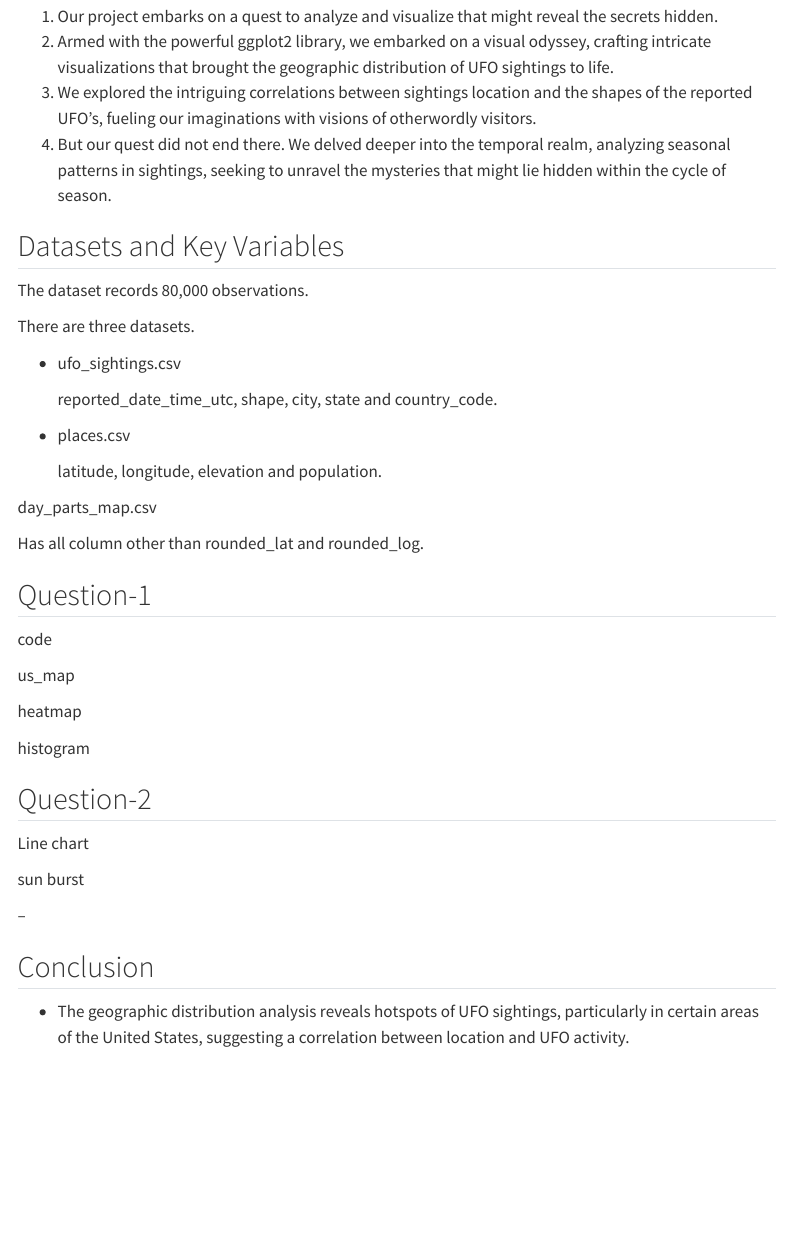
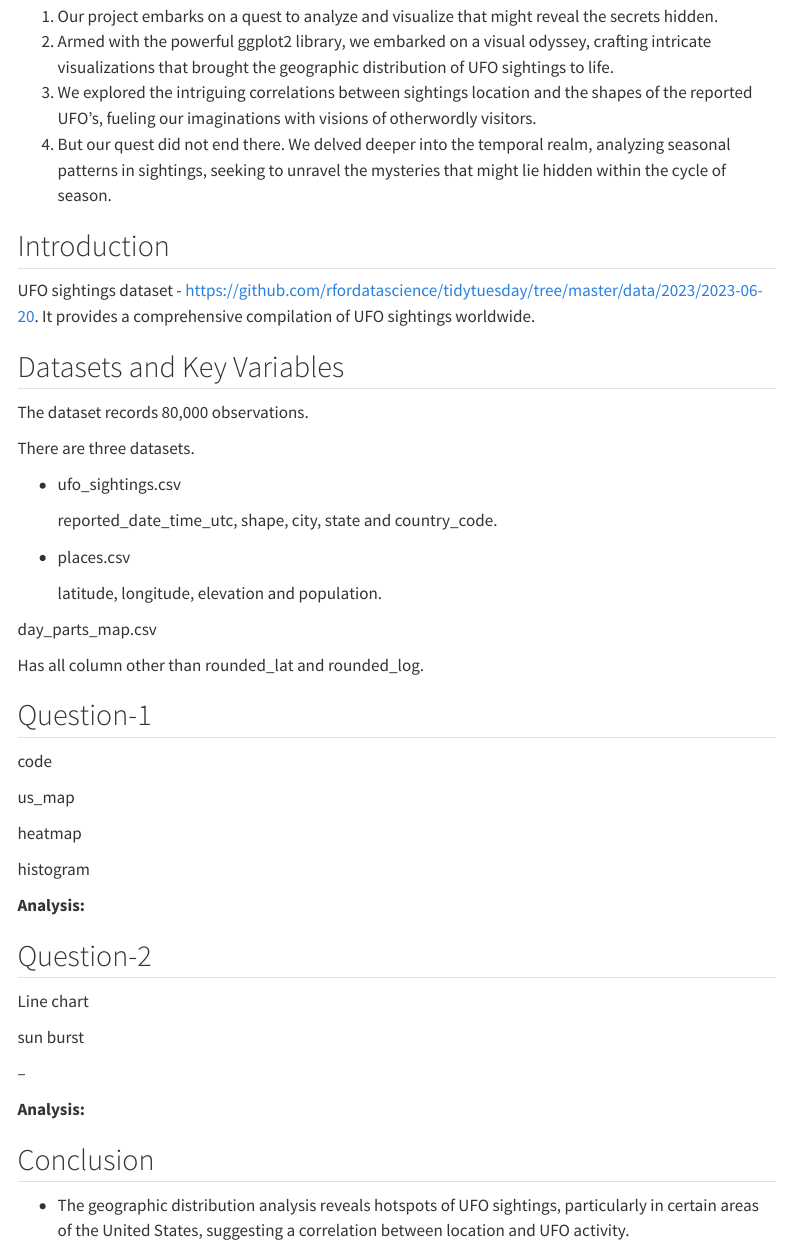
Before and after one commit to INFO-526-S24/project-01-fight-club, a Quarto document (index.qmd): the page in a window 1100 px wide, from 250 px down. Rendered offline with R 4.5, knitr and Pandoc in place of Quarto, with nearby package versions; menus at the side of the page are left out.

Commit message:
Added introduction.

```diff
--- a/index.qmd
+++ b/index.qmd
@@ -12,6 +12,10 @@ editor: visual
 2.  Armed with the powerful ggplot2 library, we embarked on a visual odyssey, crafting intricate visualizations that brought the geographic distribution of UFO sightings to life.
 3.  We explored the intriguing correlations between sightings location and the shapes of the reported UFO's, fueling our imaginations with visions of otherwordly visitors.
 4.  But our quest did not end there. We delved deeper into the temporal realm, analyzing seasonal patterns in sightings, seeking to unravel the mysteries that might lie hidden within the cycle of season.
+
+## Introduction
+
+UFO sightings dataset - <https://github.com/rfordatascience/tidytuesday/tree/master/data/2023/2023-06-20>. It provides a comprehensive compilation of UFO sightings worldwide.
 
 ## Datasets and Key Variables
 
@@ -41,6 +45,8 @@ heatmap
 
 histogram
 
+**Analysis:**
+
 ## Question-2
 
 Line chart
@@ -49,6 +55,8 @@ sun burst
 
 --
 
+**Analysis:**
+
 ## Conclusion
 
 -   The geographic distribution analysis reveals hotspots of UFO sightings, particularly in certain areas of the United States, suggesting a correlation between location and UFO activity.
```
